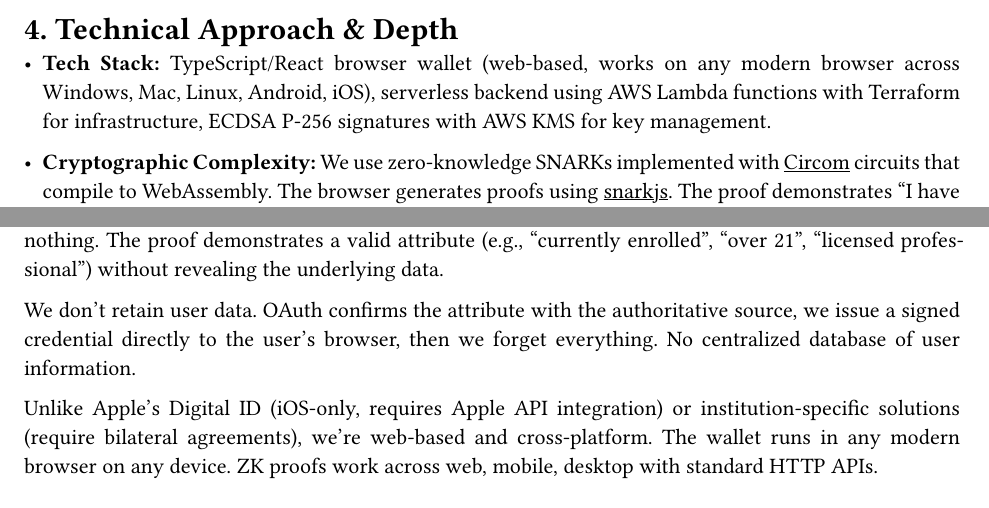
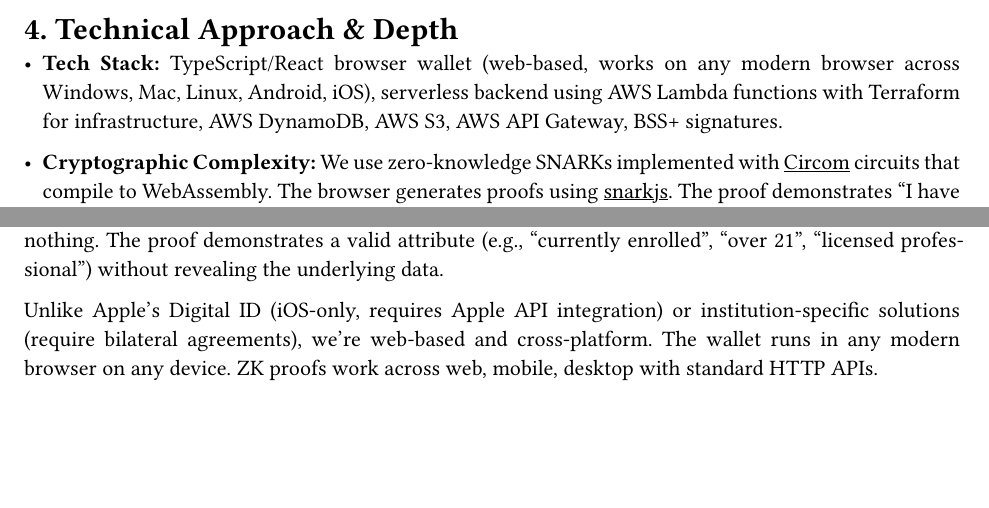
Before and after one commit to ZeroVerify/docs, a Typst document (executive-summary/main.typ): two parts of page 2 of 4, joined at a grey line, cut so that both start at the same text, the shorter picture padded with empty space. Compiled offline with Typst 0.15.

Commit message:
Fix inconsistencies in executive summary doc (#12)

```diff
--- a/executive-summary/main.typ
+++ b/executive-summary/main.typ
@@ -51,18 +51,16 @@ The merchant never sees your name, university, graduation date, or any personal
 
 = 4. Technical Approach & Depth
 
-- *Tech Stack:* TypeScript/React browser wallet (web-based, works on any modern browser across Windows, Mac, Linux, Android, iOS), serverless backend using AWS Lambda functions with Terraform for infrastructure, ECDSA P-256 signatures with AWS KMS for key management.
+- *Tech Stack:* TypeScript/React browser wallet (web-based, works on any modern browser across Windows, Mac, Linux, Android, iOS), serverless backend using AWS Lambda functions with Terraform for infrastructure, AWS DynamoDB, AWS S3, AWS API Gateway, BSS+ signatures.
 
 - *Cryptographic Complexity:* We use zero-knowledge SNARKs implemented with #link("https://docs.circom.io/")[Circom] circuits that compile to WebAssembly. The browser generates proofs using #link("https://github.com/iden3/snarkjs")[snarkjs]. The proof demonstrates "I have a valid credential from an accredited university AND it hasn't expired" without revealing the actual credential data.
 
 - *Engineering Merit:* We use #link("https://www.w3.org/TR/vc-data-model-2.0/")[W3C Verifiable Credentials 2.0] and OAuth/OIDC to support any identity provider, eliminating the need for bilateral agreements.
 
-- *Technical Superiority*: We use zkSNARKs over Bulletproofs because SNARKs produce constant-size proofs #link("https://alinush.github.io/groth16")[(~200 bytes)] regardless of statement complexity. Bulletproofs scale logarithmically with circuit size. For merchant verification, constant proof size means predictable bandwidth. SNARK verification is O(1), Bulletproof verification is O(n). The tradeoff is trusted setup, mitigated through multi-party computation with public transcripts. We chose W3C Bitstring Status Lists over OCSP for privacy-preserving revocation. OCSP requires querying a server with the credential ID, revealing which credential is being verified. Bitstrings allow merchants to download a compact list (~1KB for 10,000 credentials) and check revocation locally without revealing which credential they're verifying. We chose BBS+ signatures over ECDSA for selective disclosure. ECDSA requires the entire credential in the ZK circuit to prove any attribute. BBS+ proves only required attributes (e.g., enrollment status) without processing unnecessary fields, reducing circuit complexity.
+- *Technical Superiority*: We use zkSNARKs over Bulletproofs because SNARKs produce constant-size proofs #link("https://alinush.github.io/groth16")[(\~200 bytes)] regardless of statement complexity. Bulletproofs scale logarithmically with circuit size. For merchant verification, constant proof size means predictable bandwidth. SNARK verification is O(1), Bulletproof verification is O(n). The tradeoff is trusted setup, mitigated through multi-party computation with public transcripts. We chose W3C Bitstring Status Lists over OCSP for privacy-preserving revocation. OCSP requires querying a server with the credential ID, revealing which credential is being verified. Bitstrings allow merchants to download a compact list (~1KB for 10,000 credentials) and check revocation locally without revealing which credential they're verifying. We chose BBS+ signatures over ECDSA for selective disclosure. ECDSA requires the entire credential in the ZK circuit to prove any attribute. BBS+ proves only required attributes (e.g., enrollment status) without processing unnecessary fields, reducing circuit complexity.
 = 5. Novelty & USP (Unique Selling Point)
 
 Our USP is zero-knowledge verification. Proof without any data disclosure. Unlike SheerID's database matching or Apple's selective disclosure (which reveals actual attribute values to verifiers), we expose nothing. The proof demonstrates a valid attribute (e.g., "currently enrolled", "over 21", "licensed professional") without revealing the underlying data.
-
-We don't retain user data. OAuth confirms the attribute with the authoritative source, we issue a signed credential directly to the user's browser, then we forget everything. No centralized database of user information.
 
 Unlike Apple's Digital ID (iOS-only, requires Apple API integration) or institution-specific solutions (require bilateral agreements), we're web-based and cross-platform. The wallet runs in any modern browser on any device. ZK proofs work across web, mobile, desktop with standard HTTP APIs.
 
```
